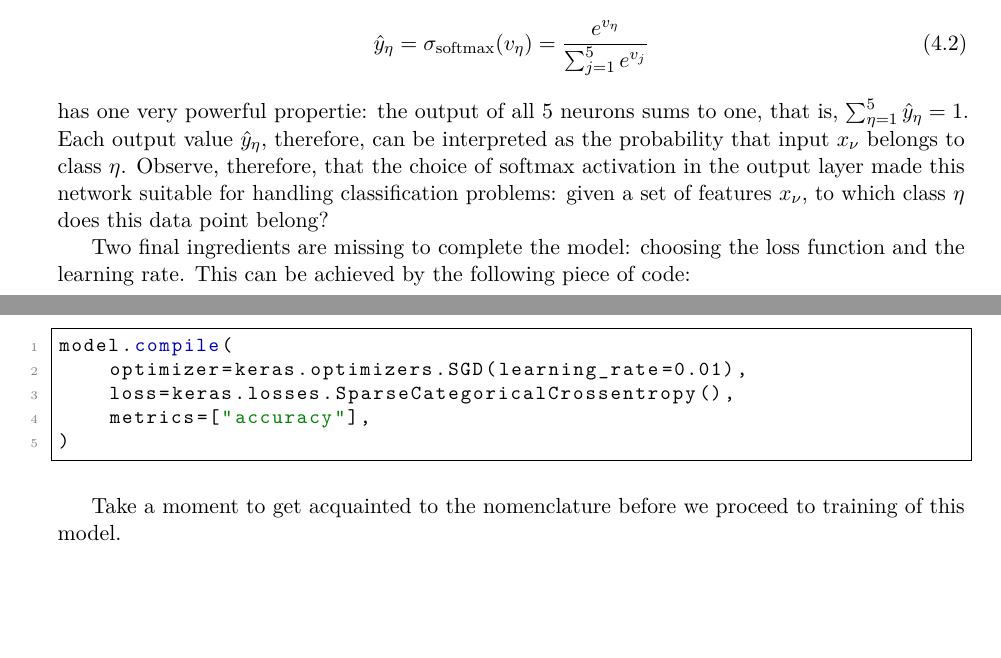
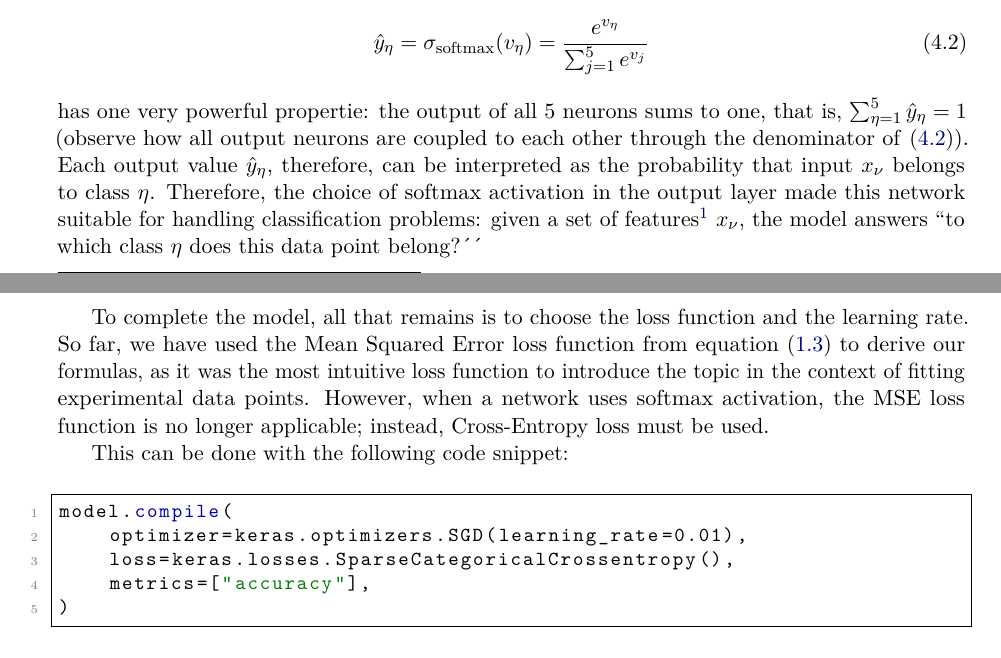
Before and after one commit to caiolagana/book-ml-for-physicists, a LaTeX book (book.tex): two parts of pages 8 and 9 of 11, joined at a grey line, cut so that both start at the same text, the shorter picture padded with empty space. Compiled offline with pdfLaTeX.

Commit message:
wip chap4 sdg and cross entropy

```diff
--- a/book.tex
+++ b/book.tex
@@ -442,13 +442,16 @@ is a fairly standard choice in many modern applications (it simply returns $x$ i
 
 Softmax activation, given by,
 \begin{equation}
+    \label{eq:softmax5}
     \hat y_\eta=\sigma_\text{softmax}(v_\eta) = \frac{e^{v_\eta}}{\sum^5_{j=1} e^{v_j}}
 \end{equation}
-has one very powerful propertie: the output of all 5 neurons sums to one, that is, $\sum_{\eta=1}^5\hat y_\eta=1$. Each output value $\hat y_\eta$, therefore, can be interpreted as the probability that input $x_\nu$ belongs to class $\eta$. Observe, therefore, that the choice of softmax activation in the output layer made this network suitable for handling classification problems: given a set of features $x_\nu$, to which class $\eta$ does this data point belong?
+has one very powerful propertie: the output of all 5 neurons sums to one, that is, $\sum_{\eta=1}^5\hat y_\eta=1$ (observe how all output neurons are coupled to each other through the denominator of \eqref{eq:softmax5}). Each output value $\hat y_\eta$, therefore, can be interpreted as the probability that input $x_\nu$ belongs to class $\eta$. Therefore, the choice of softmax activation in the output layer made this network suitable for handling classification problems: given a set of features\footnote{The coordinates of a datapoint, that is, the information characterizing that datapoint, are called features.} $x_\nu$, the model answers ``to which class $\eta$ does this data point belong?´´
 
-Two final ingredients are missing to complete the model: choosing the loss function and the learning rate. This can be achieved by the following piece of code:
+To complete the model, all that remains is to choose the loss function and the learning rate. So far, we have used the Mean Squared Error loss function from equation \eqref{eq:mse-loss} to derive our formulas, as it was the most intuitive loss function to introduce the topic in the context of fitting experimental data points. However, when a network uses softmax activation, the MSE loss function is no longer applicable; instead, Cross-Entropy loss must be used.
 
-%\vspace{10pt}
+This can be done with the following code snippet:
+
+\vspace{10pt}
 \begin{lstlisting}
 model.compile(
     optimizer=keras.optimizers.SGD(learning_rate=0.01),
@@ -458,7 +461,7 @@ model.compile(
 \end{lstlisting}
 \vspace{10pt}
 
-Take a moment to get acquainted to the nomenclature before we proceed to training of this model.
+%Take a moment to get acquainted to the nomenclature before we proceed to training of this model.
 
 
 \chapter{Appendix A}
```
Also changed, not shown: book.pdf, book.tex (2 more changed lines).
